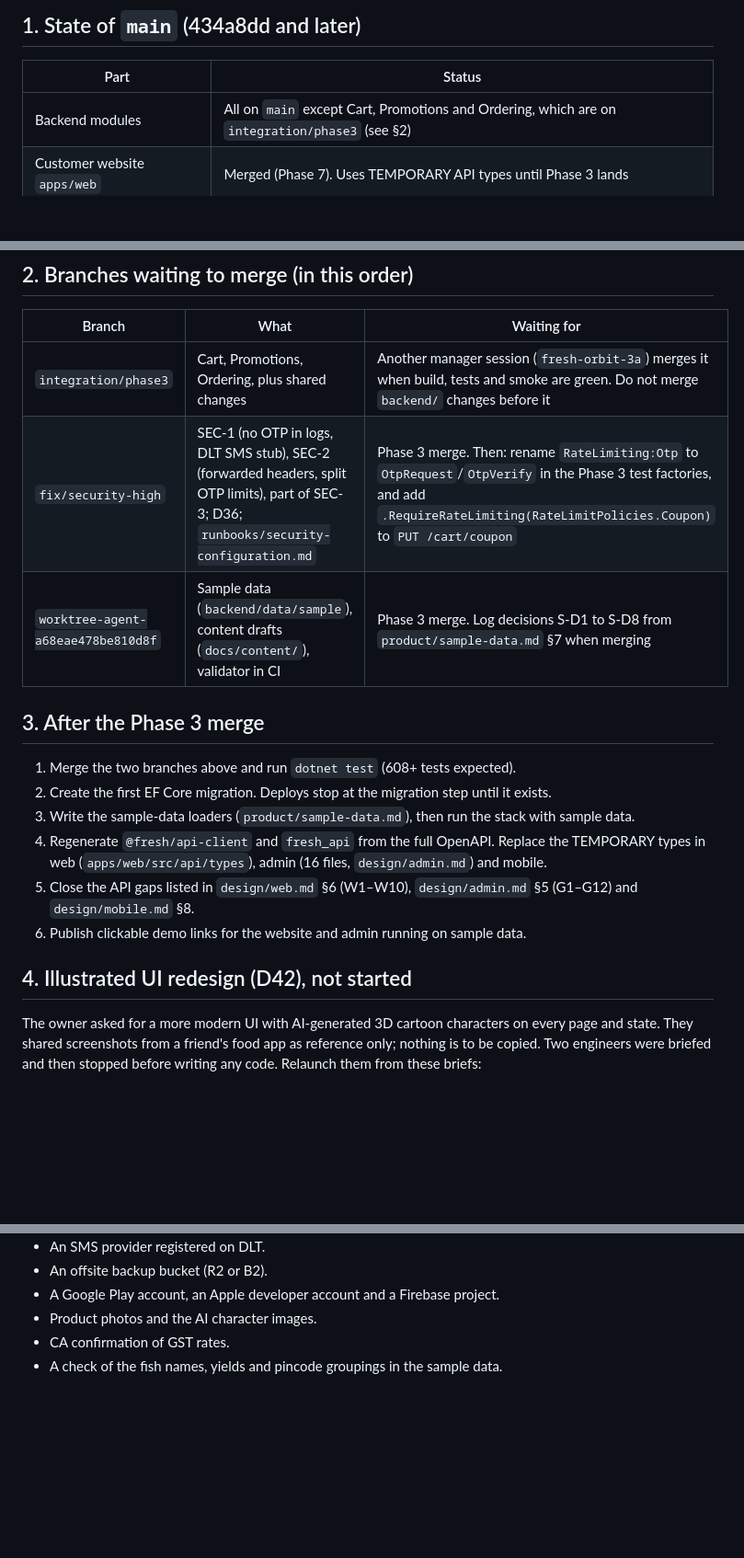
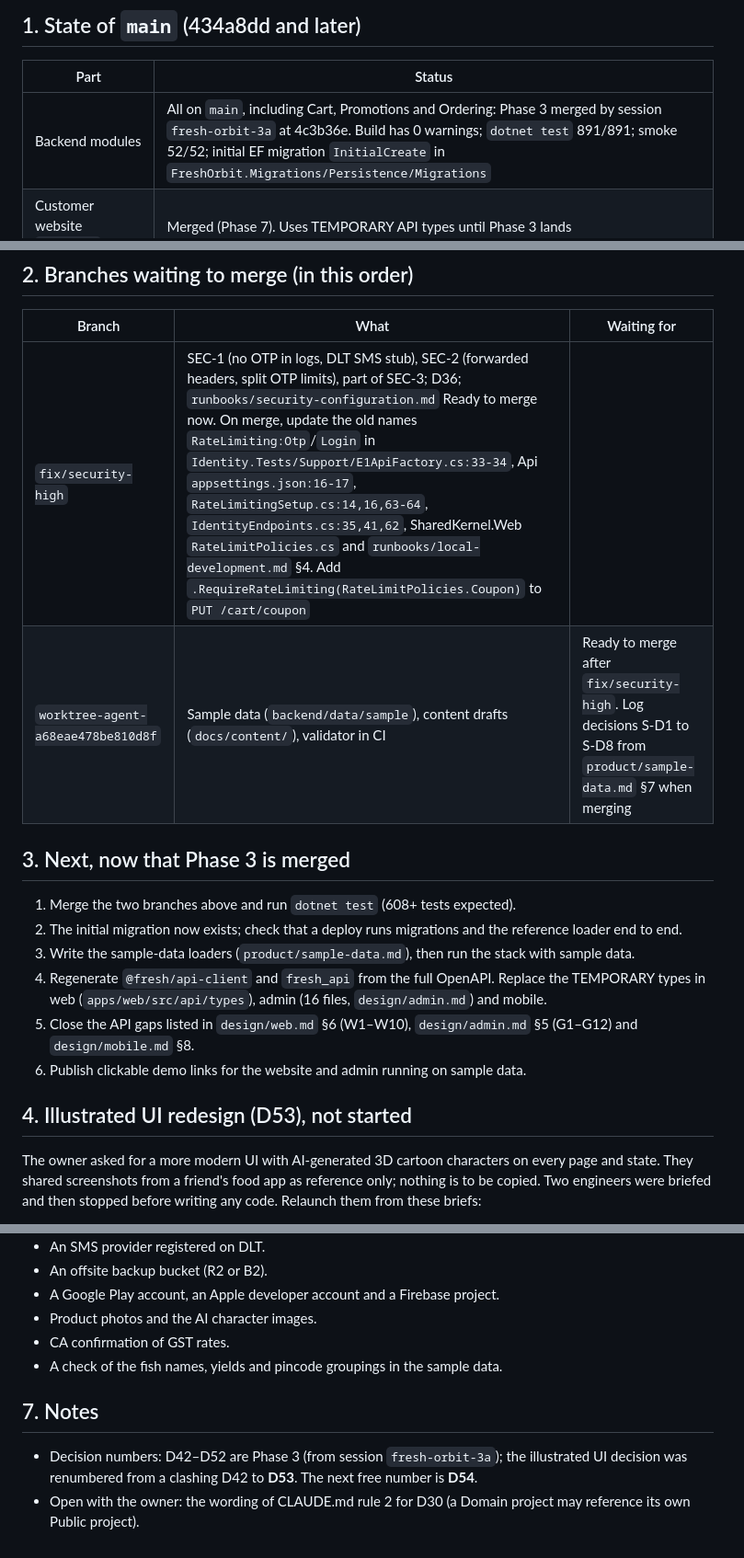
Before and after one commit to MosaSivaMani/fresh-orbit, a Markdown page: docs/team/next-steps.md, 3 parts joined by grey strips. Shown at 92% size. Rendered like a GitHub page; blank space fills up the shorter version.

Commit message:
docs: renumber illustrated UI decision to D53; handoff updated after Phase 3 merge
Co-Authored-By: Claude Opus 5.5 <noreply@anthropic.com>

```diff
--- a/docs/team/next-steps.md
+++ b/docs/team/next-steps.md
@@ -5,7 +5,7 @@ Last updated: 2026-10-24, when the owner paused work for the night. Everything o
 ## 1. State of `main` (434a8dd and later)
 | Part | Status |
 |---|---|
-| Backend modules | All on `main` except Cart, Promotions and Ordering, which are on `integration/phase3` (see §2) |
+| Backend modules | All on `main`, including Cart, Promotions and Ordering: Phase 3 merged by session `fresh-orbit-3a` at 4c3b36e. Build has 0 warnings; `dotnet test` 891/891; smoke 52/52; initial EF migration `InitialCreate` in `FreshOrbit.Migrations/Persistence/Migrations` |
 | Customer website `apps/web` | Merged (Phase 7). Uses TEMPORARY API types until Phase 3 lands |
 | Admin dashboard `apps/admin` | Merged (Phase 6). Home banners screen not built (needs Promotions) |
 | Mobile app `apps/mobile` (Flutter) | Merged (Phase 8). Not yet run on a device; no Android SDK or full Xcode on the dev Mac |
@@ -16,19 +16,18 @@ Last updated: 2026-10-24, when the owner paused work for the night. Everything o
 ## 2. Branches waiting to merge (in this order)
 | Branch | What | Waiting for |
 |---|---|---|
-| `integration/phase3` | Cart, Promotions, Ordering, plus shared changes | Another manager session (`fresh-orbit-3a`) merges it when build, tests and smoke are green. Do not merge `backend/` changes before it |
-| `fix/security-high` | SEC-1 (no OTP in logs, DLT SMS stub), SEC-2 (forwarded headers, split OTP limits), part of SEC-3; D36; `runbooks/security-configuration.md` | Phase 3 merge. Then: rename `RateLimiting:Otp` to `OtpRequest`/`OtpVerify` in the Phase 3 test factories, and add `.RequireRateLimiting(RateLimitPolicies.Coupon)` to `PUT /cart/coupon` |
-| `worktree-agent-a68eae478be810d8f` | Sample data (`backend/data/sample`), content drafts (`docs/content/`), validator in CI | Phase 3 merge. Log decisions S-D1 to S-D8 from `product/sample-data.md` §7 when merging |
+| `fix/security-high` | SEC-1 (no OTP in logs, DLT SMS stub), SEC-2 (forwarded headers, split OTP limits), part of SEC-3; D36; `runbooks/security-configuration.md` Ready to merge now. On merge, update the old names `RateLimiting:Otp`/`Login` in `Identity.Tests/Support/E1ApiFactory.cs:33-34`, Api `appsettings.json:16-17`, `RateLimitingSetup.cs:14,16,63-64`, `IdentityEndpoints.cs:35,41,62`, SharedKernel.Web `RateLimitPolicies.cs` and `runbooks/local-development.md` §4. Add `.RequireRateLimiting(RateLimitPolicies.Coupon)` to `PUT /cart/coupon` |
+| `worktree-agent-a68eae478be810d8f` | Sample data (`backend/data/sample`), content drafts (`docs/content/`), validator in CI | Ready to merge after `fix/security-high`. Log decisions S-D1 to S-D8 from `product/sample-data.md` §7 when merging |
 
-## 3. After the Phase 3 merge
+## 3. Next, now that Phase 3 is merged
 1. Merge the two branches above and run `dotnet test` (608+ tests expected).
-2. Create the first EF Core migration. Deploys stop at the migration step until it exists.
+2. The initial migration now exists; check that a deploy runs migrations and the reference loader end to end.
 3. Write the sample-data loaders (`product/sample-data.md`), then run the stack with sample data.
 4. Regenerate `@fresh/api-client` and `fresh_api` from the full OpenAPI. Replace the TEMPORARY types in web (`apps/web/src/api/types`), admin (16 files, `design/admin.md`) and mobile.
 5. Close the API gaps listed in `design/web.md` §6 (W1–W10), `design/admin.md` §5 (G1–G12) and `design/mobile.md` §8.
 6. Publish clickable demo links for the website and admin running on sample data.
 
-## 4. Illustrated UI redesign (D42), not started
+## 4. Illustrated UI redesign (D53), not started
 The owner asked for a more modern UI with AI-generated 3D cartoon characters on every page and state. They shared screenshots from a friend's food app as reference only; nothing is to be copied. Two engineers were briefed and then stopped before writing any code. Relaunch them from these briefs:
 - **U1, design system** (start first): package `packages/illustrations`.
   - Package contents: `manifest.json` with the 33 slots below, a style prompt and a character sheet, our own placeholder SVGs, a `validate` script and a `sync-mobile` script.
@@ -71,3 +70,7 @@ Slots:
 - Product photos and the AI character images.
 - CA confirmation of GST rates.
 - A check of the fish names, yields and pincode groupings in the sample data.
+
+## 7. Notes
+- Decision numbers: D42–D52 are Phase 3 (from session `fresh-orbit-3a`); the illustrated UI decision was renumbered from a clashing D42 to **D53**. The next free number is **D54**.
+- Open with the owner: the wording of CLAUDE.md rule 2 for D30 (a Domain project may reference its own Public project).
```
Also changed, not shown: docs/decisions/log.md (+1 -1 lines).
